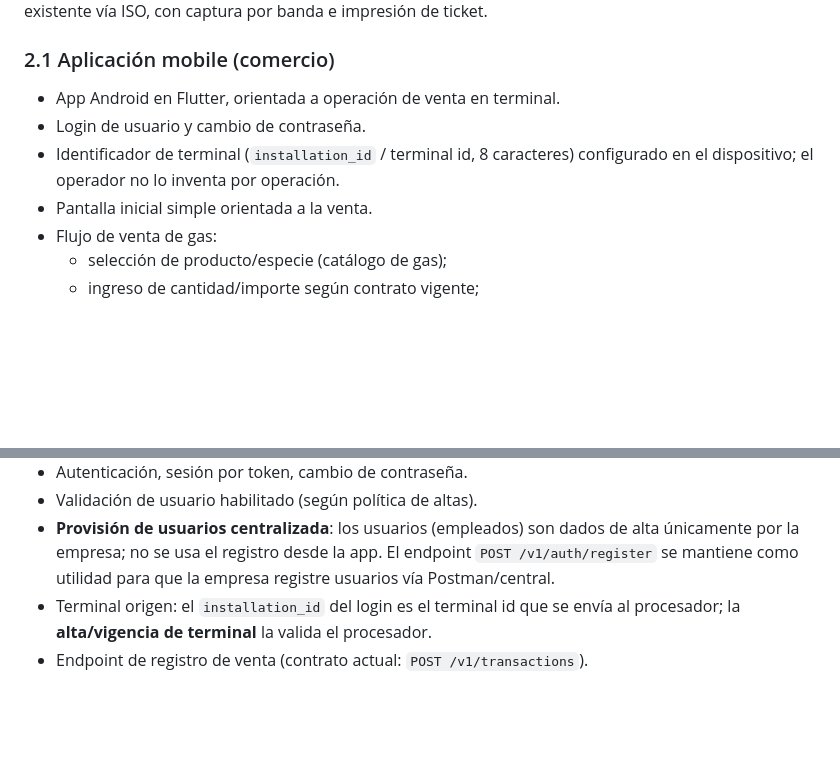
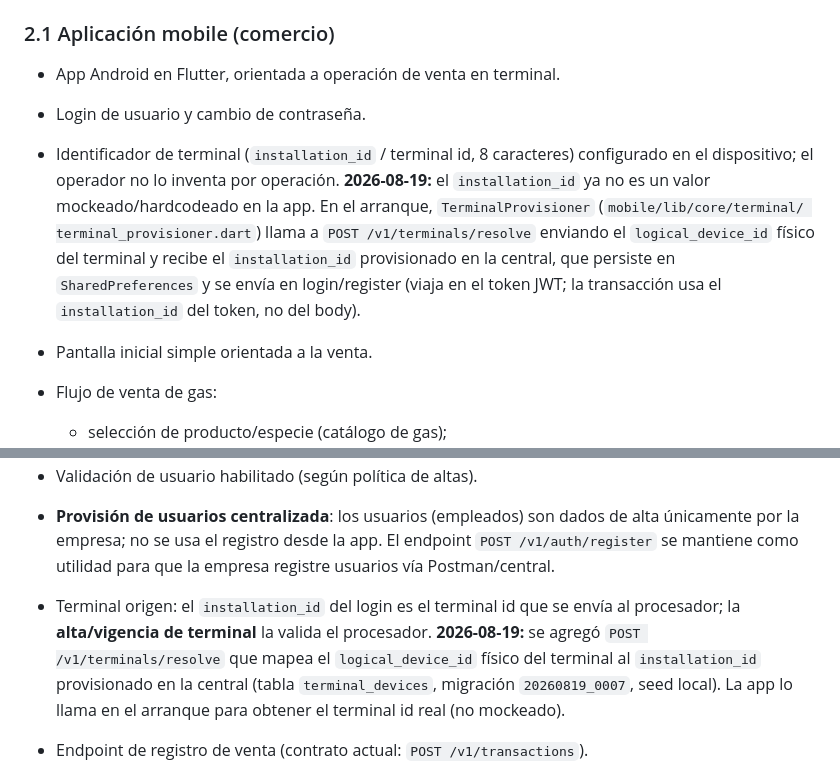
Before and after one commit to Lirico/solidaridad_app, a Markdown page: docs/alcance.md, 2 parts joined by grey strips. GitHub-like rendering; blank space fills up the shorter version.

```diff
--- a/docs/alcance.md
+++ b/docs/alcance.md
@@ -50,6 +50,14 @@ impresión de ticket.
 - Login de usuario y cambio de contraseña.
 - Identificador de terminal (`installation_id` / terminal id, 8 caracteres)
   configurado en el dispositivo; el operador no lo inventa por operación.
+  **2026-08-19:** el `installation_id` ya no es un valor mockeado/hardcodeado
+  en la app. En el arranque, `TerminalProvisioner` (`mobile/lib/core/terminal/
+  terminal_provisioner.dart`) llama a `POST /v1/terminals/resolve` enviando el
+  `logical_device_id` físico del terminal y recibe el `installation_id`
+  provisionado en la central, que persiste en `SharedPreferences` y se envía en
+  login/register (viaja en el token JWT; la transacción usa el `installation_id`
+  del token, no del body).
+
 - Pantalla inicial simple orientada a la venta.
 - Flujo de venta de gas:
   - selección de producto/especie (catálogo de gas);
@@ -84,6 +92,11 @@ claridad operativa.
   empresa registre usuarios vía Postman/central.
 - Terminal origen: el `installation_id` del login es el terminal id que se
   envía al procesador; la **alta/vigencia de terminal** la valida el procesador.
+  **2026-08-19:** se agregó `POST /v1/terminals/resolve` que mapea el
+  `logical_device_id` físico del terminal al `installation_id` provisionado en
+  la central (tabla `terminal_devices`, migración `20260819_0007`, seed local).
+  La app lo llama en el arranque para obtener el terminal id real (no mockeado).
+
 - Endpoint de registro de venta (contrato actual: `POST /v1/transactions`).
 - Endpoint de anulación de venta aprobada:
   `POST /v1/transactions/{transaction_number}/void`, con reingreso de tarjeta
```
Also changed, not shown: docs/gaps.md (+20 -3 lines).
